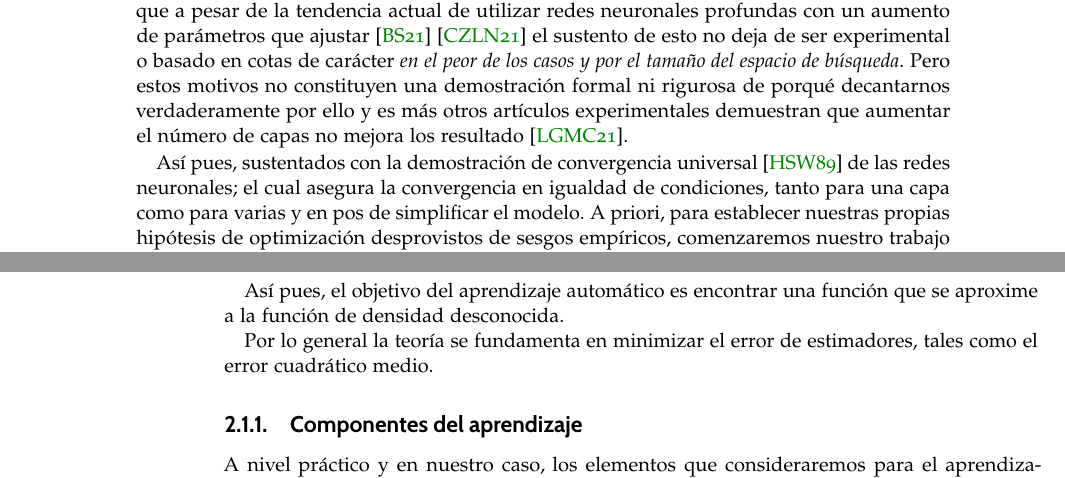
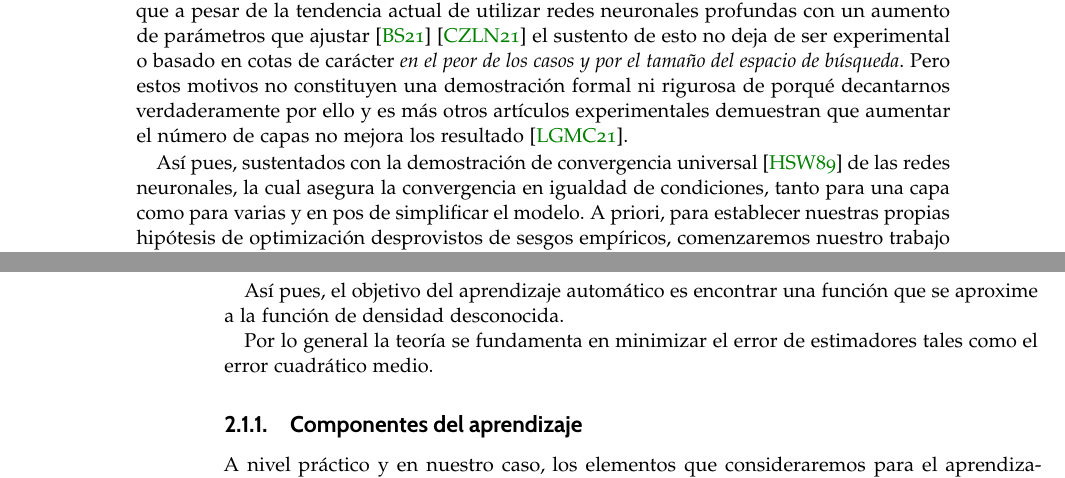
Before and after one commit to BlancaCC/TFG-Estudio-de-las-redes-neuronales, a LaTeX thesis (Memoria/tfg.tex, which reads Memoria/capitulos/1-Introduccion_redes_neuronales/Objetivos.tex): two parts of pages 23 and 24 of 97, joined at a grey line, cut so that both start at the same text. Compiled offline with pdfLaTeX.

Commit message:
Cambia comas y artículos  comentados por JJ en #87 (con este commit se pone fin a todas las correcciones sugeridas por JJ, vamos ahora a por las de Javier)

```diff
--- a/Memoria/capitulos/1-Introduccion_redes_neuronales/Objetivos.tex
+++ b/Memoria/capitulos/1-Introduccion_redes_neuronales/Objetivos.tex
@@ -27,7 +27,7 @@ ello y es más otros artículos experimentales demuestran que aumentar el númer
 \cite{DBLP:conf/iwann/Linan-Villafranca21}.
 
 Así pues, sustentados con la demostración de convergencia universal \cite{HORNIK1989359}
-de las redes neuronales; el cual  asegura la convergencia en igualdad de condiciones,
+de las redes neuronales, la cual asegura la convergencia en igualdad de condiciones,
 tanto para una capa como para varias
 y en pos de simplificar el modelo.
 A priori,
```
Also changed, not shown: Memoria/capitulos/1-Introduccion_redes_neuronales/aprendizaje_introduccion.tex (+1 -1 lines).
